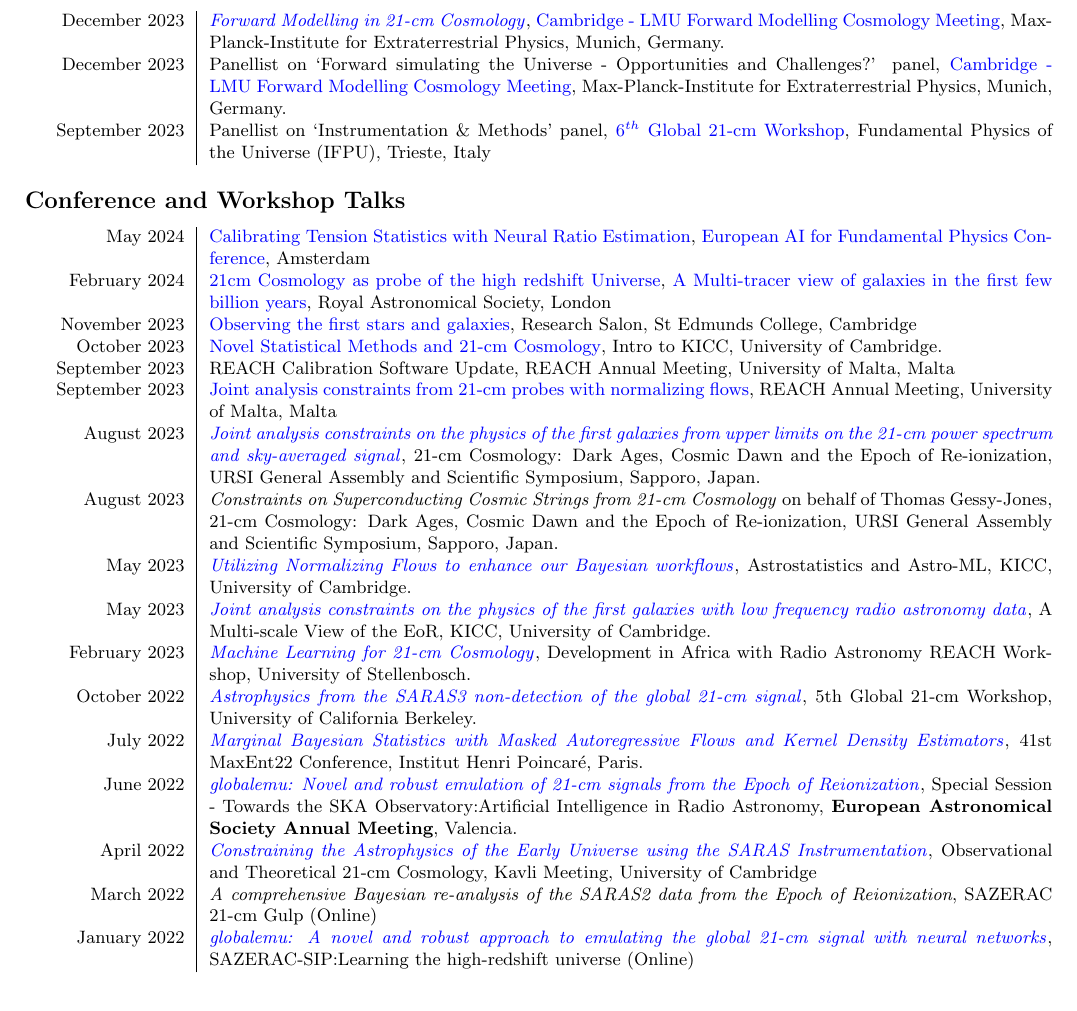
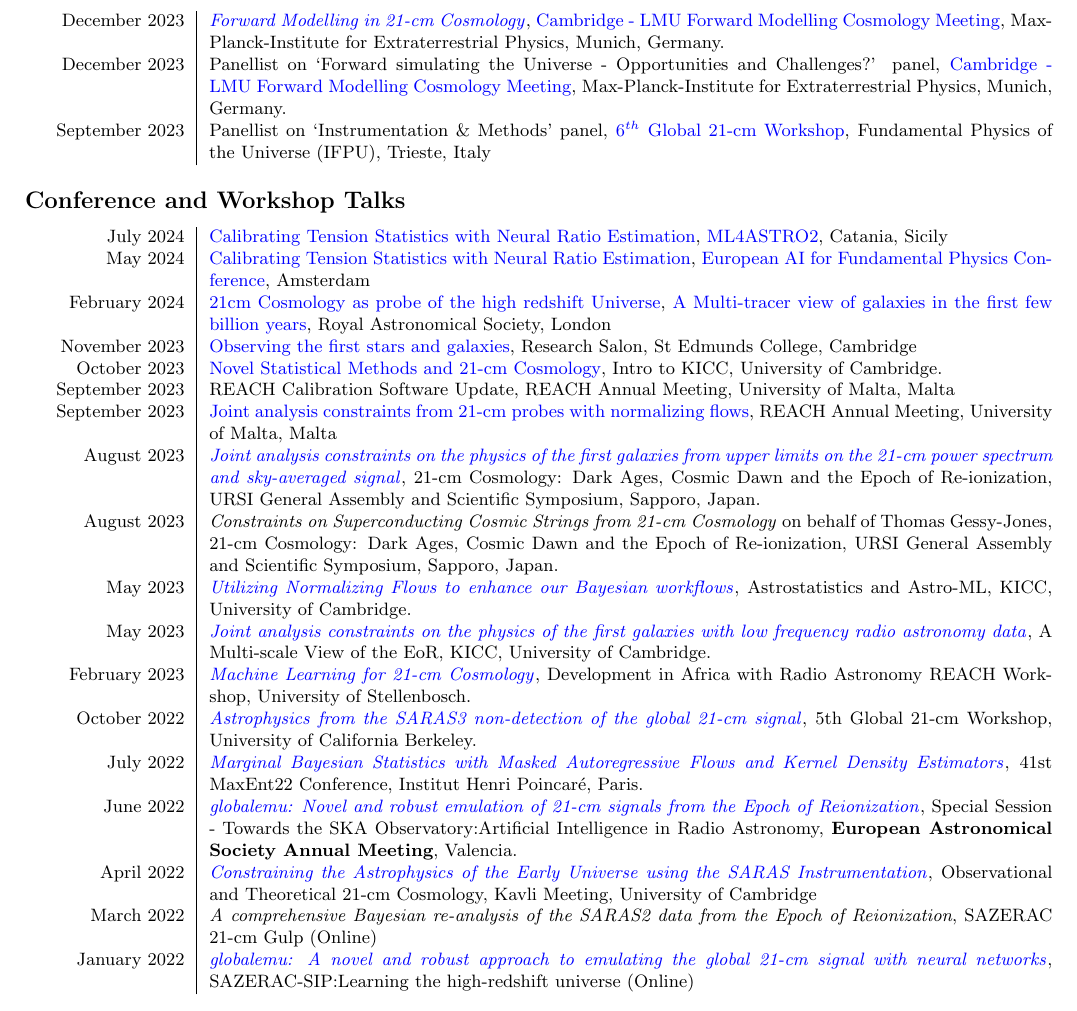
Before and after one commit to htjb/CV, a LaTeX CV (CV.tex): part of page 2 of 4, cut so that both start at the same text. Compiled offline with pdfLaTeX.

Commit message:
adding ml4astro talk

```diff
--- a/CV.tex
+++ b/CV.tex
@@ -115,6 +115,7 @@ September 2023 & Panellist on `Instrumentation \& Methods' panel, \href{https://
 
 \subsection*{Conference and Workshop Talks}
 \begin{tabular}{L!{\vrule}R}
+    July 2024 & \href{https://github.com/htjb/Talks/raw/master/Talks/ML4ASTRO-Tensionnets/tensions.pdf}{Calibrating Tension Statistics with Neural Ratio Estimation}, \href{https://indico.ict.inaf.it/event/2690/}{ML4ASTRO2}, Catania, Sicily \\
     May 2024 & \href{https://github.com/htjb/Talks/raw/master/Talks/Amsterdam-EuCAIF-2024/tensions.pdf}{Calibrating Tension Statistics with Neural Ratio Estimation}, \href{https://indico.nikhef.nl/event/4875/}{European AI for Fundamental Physics Conference}, Amsterdam \\
     February 2024 & \href{https://github.com/htjb/Talks/raw/master/Talks/RAS_Multi-tracer_View/21cmCosmo.pdf}{21cm Cosmology as probe of the high redshift Universe}, \href{https://ras.ac.uk/events-and-meetings/ras-meetings/multi-tracer-view-galaxies-first-few-billion-years}{A Multi-tracer view of galaxies in the first few billion years}, Royal Astronomical Society, London \\
     November 2023 & \href{https://github.com/htjb/Talks/raw/master/Talks/St_Edmunds_Research_Salon_Nov_2023/research_salon.pdf}{Observing the first stars and galaxies}, Research Salon, St Edmunds College, Cambridge \\
```
